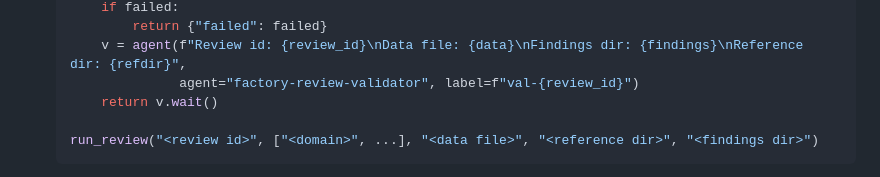
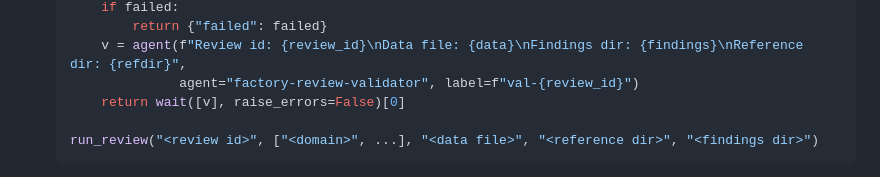
Before and after one commit to adrianbrowning/software-factory, a Markdown page: skills/software-factory/SKILL.md, the part around the change. Drawn GitHub-style.

Commit message:
05: wait for the validator with the kernel wait()

````diff
--- a/skills/software-factory/SKILL.md
+++ b/skills/software-factory/SKILL.md
@@ -70,7 +70,7 @@ Repeat until `factory_next` reports no slices left:
            return {"failed": failed}
        v = agent(f"Review id: {review_id}\nData file: {data}\nFindings dir: {findings}\nReference dir: {refdir}",
                  agent="factory-review-validator", label=f"val-{review_id}")
-       return v.wait()
+       return wait([v], raise_errors=False)[0]
 
    run_review("<review id>", ["<domain>", ...], "<data file>", "<reference dir>", "<findings dir>")
    ```
````
